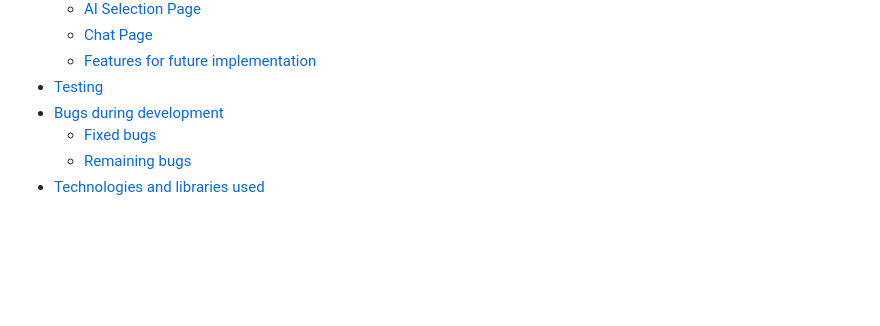
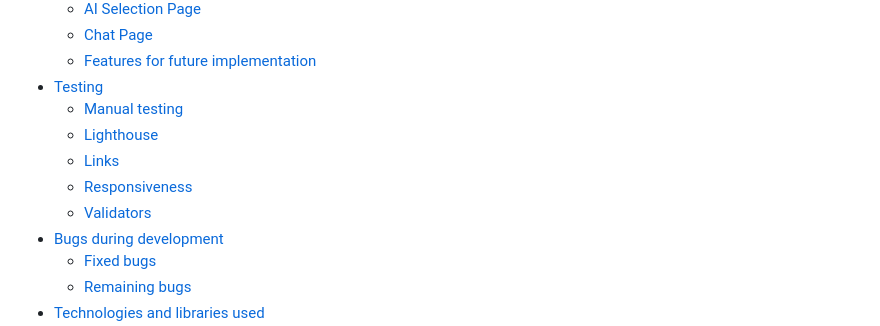
Before and after one commit to keironchaudhry/women-in-tech-hackathon, a Markdown page: README.md, the part around the change. Drawn GitHub-style; blank space fills up the shorter version.

Commit message:
Readme commit: Fix TOC content

```diff
--- a/README.md
+++ b/README.md
@@ -48,6 +48,11 @@ The saying goes that, "You can't be what you can't see". ChatWIT acts as a link
     * [Chat Page](#chat-page)
     * [Features for future implementation](#features-for-future-implementation)
 * [Testing](#testing)
+    * [Manual testing](#manual-testing)
+    * [Lighthouse](#lighthouse)
+    * [Links](#links)
+    * [Responsiveness](#responsiveness)
+    * [Validators](#validatorscheckers-used)
 * [Bugs during development](#bugs-during-development)
     * [Fixed bugs](#fixed-bugs)
     * [Remaining bugs](#remaining-bugs)
```
